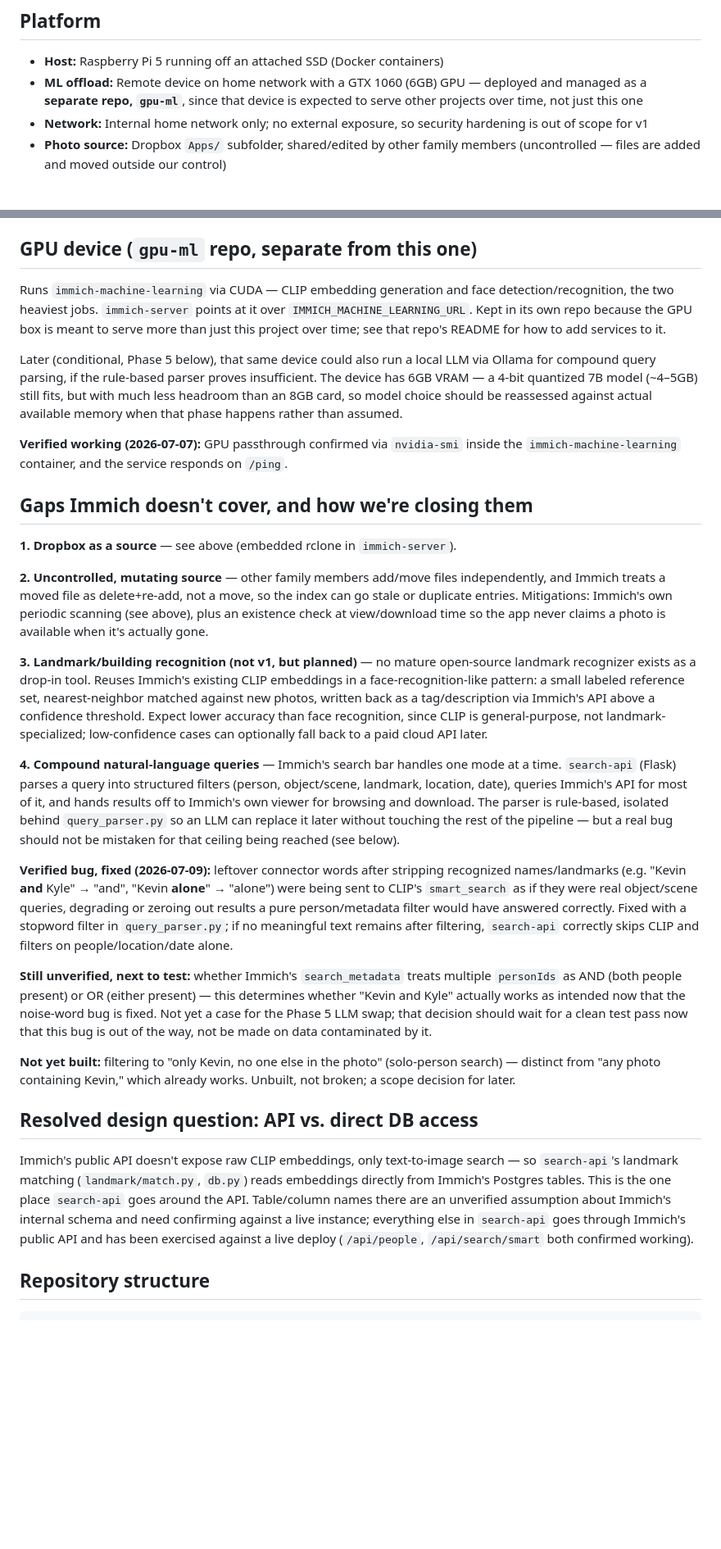
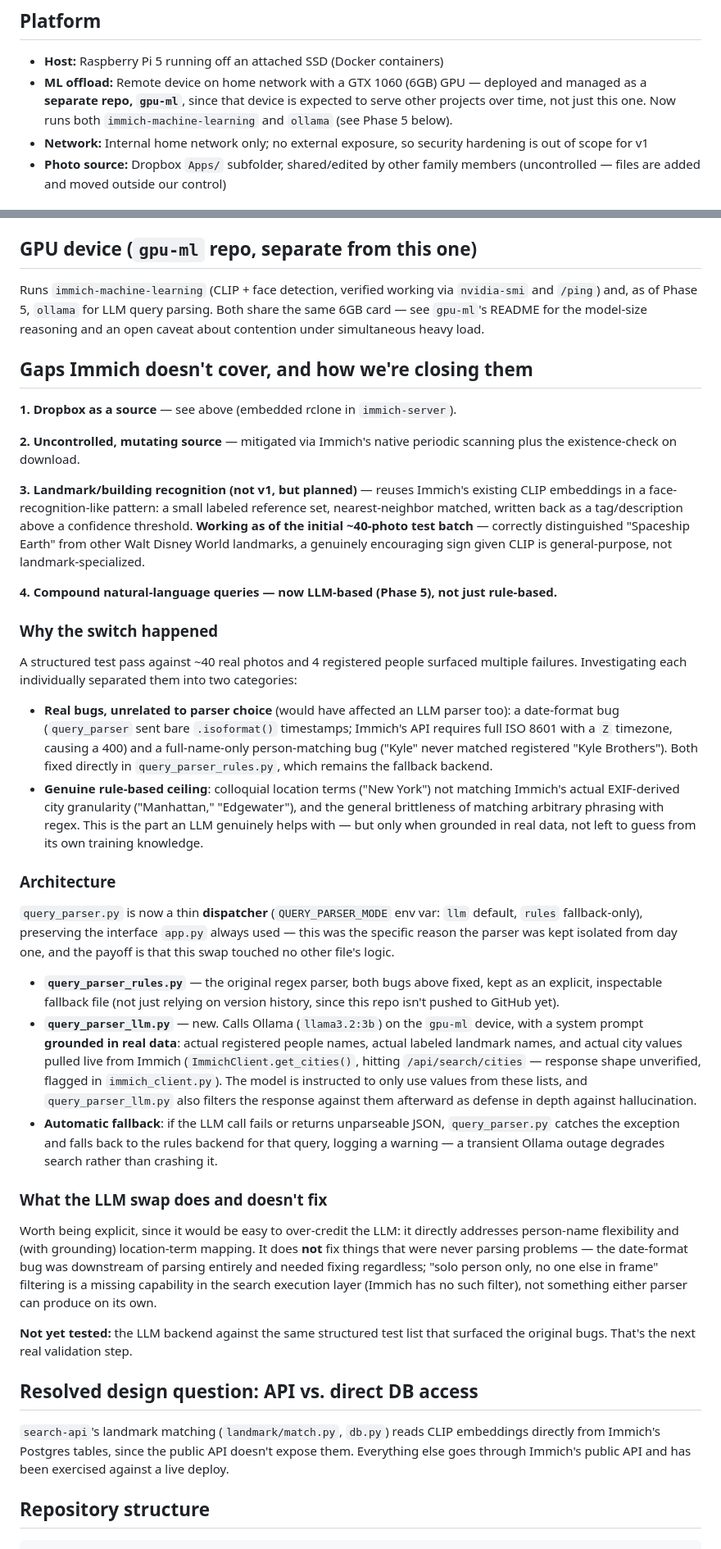
Before and after one commit to kylebrothers/photo-search, a Markdown page: README.md, 2 parts joined by grey strips. Shown at 82% size. GitHub-like rendering; blank space fills up the shorter version.

```diff
--- a/README.md
+++ b/README.md
@@ -5,7 +5,7 @@ Self-hosted natural language search over a large family photo collection stored
 ## Platform
 
 - **Host:** Raspberry Pi 5 running off an attached SSD (Docker containers)
-- **ML offload:** Remote device on home network with a GTX 1060 (6GB) GPU — deployed and managed as a **separate repo, `gpu-ml`**, since that device is expected to serve other projects over time, not just this one
+- **ML offload:** Remote device on home network with a GTX 1060 (6GB) GPU — deployed and managed as a **separate repo, `gpu-ml`**, since that device is expected to serve other projects over time, not just this one. Now runs both `immich-machine-learning` and `ollama` (see Phase 5 below).
 - **Network:** Internal home network only; no external exposure, so security hardening is out of scope for v1
 - **Photo source:** Dropbox `Apps/` subfolder, shared/edited by other family members (uncontrolled — files are added and moved outside our control)
 
@@ -53,31 +39,42 @@ The other reconciliation piece — an existence check before serving a download,
 
 ## GPU device (`gpu-ml` repo, separate from this one)
 
-Runs `immich-machine-learning` via CUDA — CLIP embedding generation and face detection/recognition, the two heaviest jobs. `immich-server` points at it over `IMMICH_MACHINE_LEARNING_URL`. Kept in its own repo because the GPU box is meant to serve more than just this project over time; see that repo's README for how to add services to it.
-
-Later (conditional, Phase 5 below), that same device could also run a local LLM via Ollama for compound query parsing, if the rule-based parser proves insufficient. The device has 6GB VRAM — a 4-bit quantized 7B model (~4–5GB) still fits, but with much less headroom than an 8GB card, so model choice should be reassessed against actual available memory when that phase happens rather than assumed.
-
-**Verified working (2026-07-07):** GPU passthrough confirmed via `nvidia-smi` inside the `immich-machine-learning` container, and the service responds on `/ping`.
+Runs `immich-machine-learning` (CLIP + face detection, verified working via `nvidia-smi` and `/ping`) and, as of Phase 5, `ollama` for LLM query parsing. Both share the same 6GB card — see `gpu-ml`'s README for the model-size reasoning and an open caveat about contention under simultaneous heavy load.
 
 ## Gaps Immich doesn't cover, and how we're closing them
 
 **1. Dropbox as a source** — see above (embedded rclone in `immich-server`).
 
-**2. Uncontrolled, mutating source** — other family members add/move files independently, and Immich treats a moved file as delete+re-add, not a move, so the index can go stale or duplicate entries. Mitigations: Immich's own periodic scanning (see above), plus an existence check at view/download time so the app never claims a photo is available when it's actually gone.
+**2. Uncontrolled, mutating source** — mitigated via Immich's native periodic scanning plus the existence-check on download.
 
-**3. Landmark/building recognition (not v1, but planned)** — no mature open-source landmark recognizer exists as a drop-in tool. Reuses Immich's existing CLIP embeddings in a face-recognition-like pattern: a small labeled reference set, nearest-neighbor matched against new photos, written back as a tag/description via Immich's API above a confidence threshold. Expect lower accuracy than face recognition, since CLIP is general-purpose, not landmark-specialized; low-confidence cases can optionally fall back to a paid cloud API later.
+**3. Landmark/building recognition (not v1, but planned)** — reuses Immich's existing CLIP embeddings in a face-recognition-like pattern: a small labeled reference set, nearest-neighbor matched, written back as a tag/description above a confidence threshold. **Working as of the initial ~40-photo test batch** — correctly distinguished "Spaceship Earth" from other Walt Disney World landmarks, a genuinely encouraging sign given CLIP is general-purpose, not landmark-specialized.
 
-**4. Compound natural-language queries** — Immich's search bar handles one mode at a time. `search-api` (Flask) parses a query into structured filters (person, object/scene, landmark, location, date), queries Immich's API for most of it, and hands results off to Immich's own viewer for browsing and download. The parser is rule-based, isolated behind `query_parser.py` so an LLM can replace it later without touching the rest of the pipeline — but a real bug should not be mistaken for that ceiling being reached (see below).
+**4. Compound natural-language queries — now LLM-based (Phase 5), not just rule-based.**
 
-**Verified bug, fixed (2026-07-09):** leftover connector words after stripping recognized names/landmarks (e.g. "Kevin **and** Kyle" → "and", "Kevin **alone**" → "alone") were being sent to CLIP's `smart_search` as if they were real object/scene queries, degrading or zeroing out results a pure person/metadata filter would have answered correctly. Fixed with a stopword filter in `query_parser.py`; if no meaningful text remains after filtering, `search-api` correctly skips CLIP and filters on people/location/date alone.
+### Why the switch happened
 
-**Still unverified, next to test:** whether Immich's `search_metadata` treats multiple `personIds` as AND (both people present) or OR (either present) — this determines whether "Kevin and Kyle" actually works as intended now that the noise-word bug is fixed. Not yet a case for the Phase 5 LLM swap; that decision should wait for a clean test pass now that this bug is out of the way, not be made on data contaminated by it.
+A structured test pass against ~40 real photos and 4 registered people surfaced multiple failures. Investigating each individually separated them into two categories:
 
-**Not yet built:** filtering to "only Kevin, no one else in the photo" (solo-person search) — distinct from "any photo containing Kevin," which already works. Unbuilt, not broken; a scope decision for later.
+- **Real bugs, unrelated to parser choice** (would have affected an LLM parser too): a date-format bug (`query_parser` sent bare `.isoformat()` timestamps; Immich's API requires full ISO 8601 with a `Z` timezone, causing a 400) and a full-name-only person-matching bug ("Kyle" never matched registered "Kyle Brothers"). Both fixed directly in `query_parser_rules.py`, which remains the fallback backend.
+- **Genuine rule-based ceiling**: colloquial location terms ("New York") not matching Immich's actual EXIF-derived city granularity ("Manhattan," "Edgewater"), and the general brittleness of matching arbitrary phrasing with regex. This is the part an LLM genuinely helps with — but only when grounded in real data, not left to guess from its own training knowledge.
+
+### Architecture
+
+`query_parser.py` is now a thin **dispatcher** (`QUERY_PARSER_MODE` env var: `llm` default, `rules` fallback-only), preserving the interface `app.py` always used — this was the specific reason the parser was kept isolated from day one, and the payoff is that this swap touched no other file's logic.
+
+- **`query_parser_rules.py`** — the original regex parser, both bugs above fixed, kept as an explicit, inspectable fallback file (not just relying on version history, since this repo isn't pushed to GitHub yet).
+- **`query_parser_llm.py`** — new. Calls Ollama (`llama3.2:3b`) on the `gpu-ml` device, with a system prompt **grounded in real data**: actual registered people names, actual labeled landmark names, and actual city values pulled live from Immich (`ImmichClient.get_cities()`, hitting `/api/search/cities` — response shape unverified, flagged in `immich_client.py`). The model is instructed to only use values from these lists, and `query_parser_llm.py` also filters the response against them afterward as defense in depth against hallucination.
+- **Automatic fallback**: if the LLM call fails or returns unparseable JSON, `query_parser.py` catches the exception and falls back to the rules backend for that query, logging a warning — a transient Ollama outage degrades search rather than crashing it.
+
+### What the LLM swap does and doesn't fix
+
+Worth being explicit, since it would be easy to over-credit the LLM: it directly addresses person-name flexibility and (with grounding) location-term mapping. It does **not** fix things that were never parsing problems — the date-format bug was downstream of parsing entirely and needed fixing regardless; "solo person only, no one else in frame" filtering is a missing capability in the search execution layer (Immich has no such filter), not something either parser can produce on its own.
+
+**Not yet tested:** the LLM backend against the same structured test list that surfaced the original bugs. That's the next real validation step.
 
 ## Resolved design question: API vs. direct DB access
 
-Immich's public API doesn't expose raw CLIP embeddings, only text-to-image search — so `search-api`'s landmark matching (`landmark/match.py`, `db.py`) reads embeddings directly from Immich's Postgres tables. This is the one place `search-api` goes around the API. Table/column names there are an unverified assumption about Immich's internal schema and need confirming against a live instance; everything else in `search-api` goes through Immich's public API and has been exercised against a live deploy (`/api/people`, `/api/search/smart` both confirmed working).
+`search-api`'s landmark matching (`landmark/match.py`, `db.py`) reads CLIP embeddings directly from Immich's Postgres tables, since the public API doesn't expose them. Everything else goes through Immich's public API and has been exercised against a live deploy.
 
 ## Repository structure
 
```
Also changed, not shown: other parts of README.md (+17 -29 lines).
